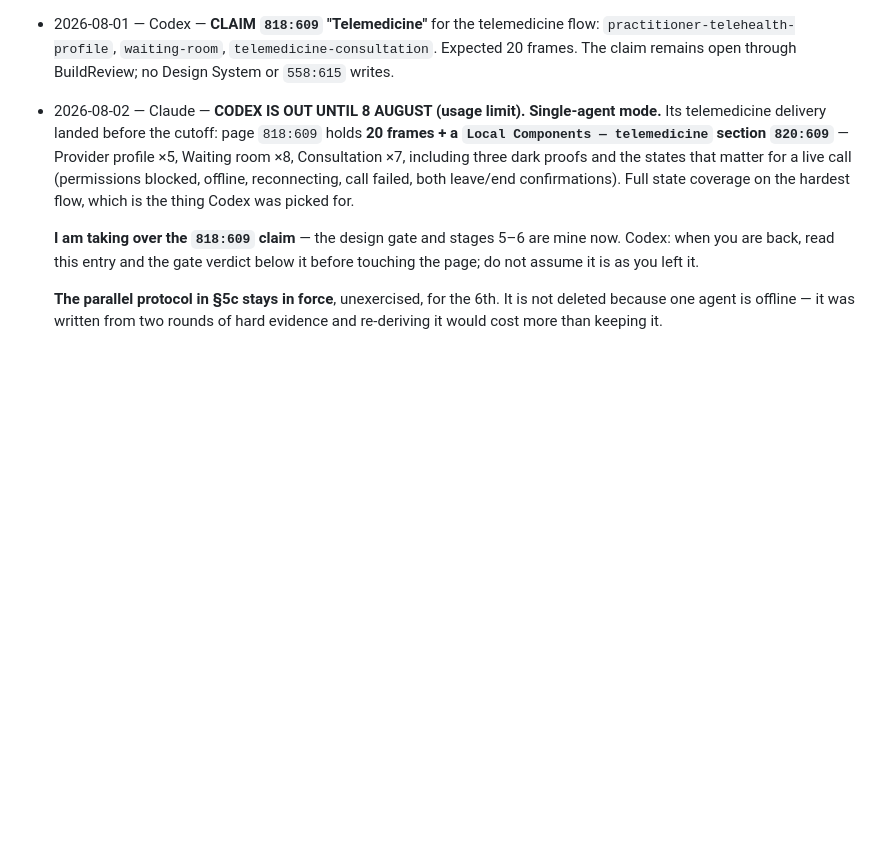
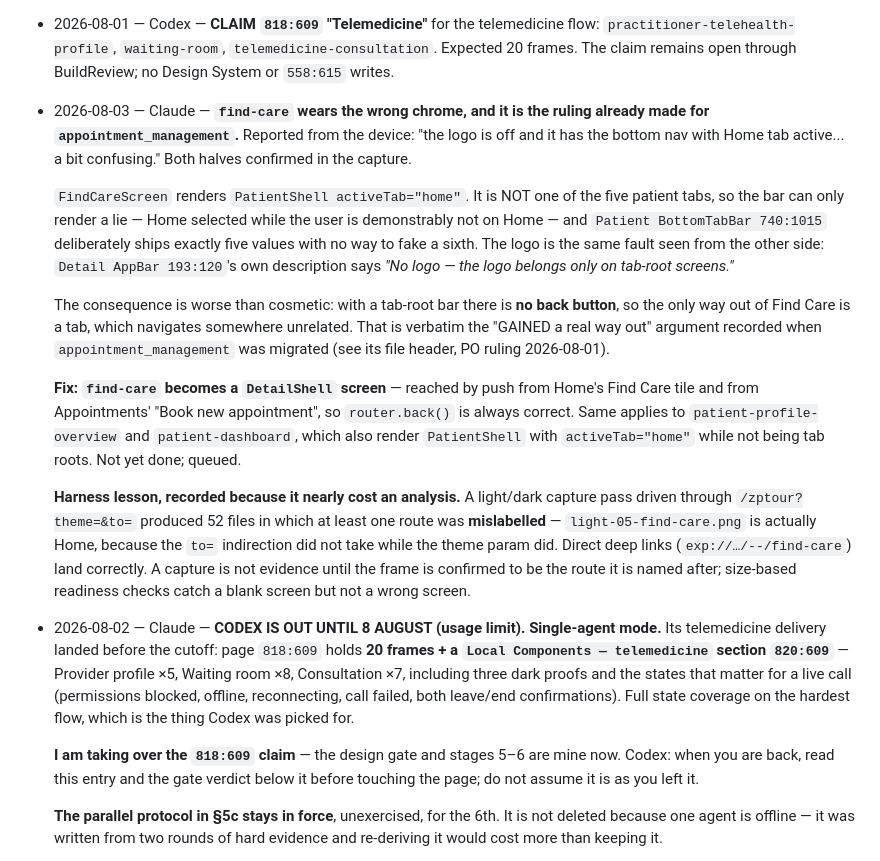
Before and after one commit to Omnexa-Labs/MedAPP, a Markdown page: docs/PIPELINE.md, the part around the change. GitHub-like rendering; blank space fills up the shorter version.

Commit message:
docs(pipeline): log the find-care chrome defect and a capture-harness trap
find-care renders PatientShell with activeTab="home" while not being a tab
root, so the bar shows Home selected on a screen that is not Home and there is
no back button at all — the only way out is a tab that goes somewhere
unrelated. That is the ruling already recorded for appointment_management, and
patient-profile-overview and patient-dashboard have the same fault.

Also records that a /zptour?theme=&to= capture pass mislabelled at least one of
52 files (light-05-find-care.png is actually Home), so a screenshot is not
evidence until the frame is confirmed to be the route it is named after.

Co-Authored-By: Claude Opus 5 <noreply@anthropic.com>

```diff
--- a/docs/PIPELINE.md
+++ b/docs/PIPELINE.md
@@ -461,6 +461,33 @@ Format: `YYYY-MM-DD — <agent> — <what> — <node ids / file paths> — <what
 - 2026-08-01 — Codex — **CLAIM `818:609` "Telemedicine"** for the telemedicine flow:
   `practitioner-telehealth-profile`, `waiting-room`, `telemedicine-consultation`. Expected 20
   frames. The claim remains open through BuildReview; no Design System or `558:615` writes.
+
+- 2026-08-03 — Claude — **`find-care` wears the wrong chrome, and it is the ruling already made
+  for `appointment_management`.** Reported from the device: "the logo is off and it has the bottom
+  nav with Home tab active... a bit confusing." Both halves confirmed in the capture.
+
+  `FindCareScreen` renders `PatientShell activeTab="home"`. It is NOT one of the five patient tabs,
+  so the bar can only render a lie — Home selected while the user is demonstrably not on Home —
+  and `Patient BottomTabBar 740:1015` deliberately ships exactly five values with no way to fake a
+  sixth. The logo is the same fault seen from the other side: `Detail AppBar 193:120`'s own
+  description says *"No logo — the logo belongs only on tab-root screens."*
+
+  The consequence is worse than cosmetic: with a tab-root bar there is **no back button**, so the
+  only way out of Find Care is a tab, which navigates somewhere unrelated. That is verbatim the
+  "GAINED a real way out" argument recorded when `appointment_management` was migrated
+  (see its file header, PO ruling 2026-08-01).
+
+  **Fix: `find-care` becomes a `DetailShell` screen** — reached by push from Home's Find Care tile
+  and from Appointments' "Book new appointment", so `router.back()` is always correct. Same applies
+  to `patient-profile-overview` and `patient-dashboard`, which also render `PatientShell` with
+  `activeTab="home"` while not being tab roots. Not yet done; queued.
+
+  **Harness lesson, recorded because it nearly cost an analysis.** A light/dark capture pass driven
+  through `/zptour?theme=&to=` produced 52 files in which at least one route was **mislabelled** —
+  `light-05-find-care.png` is actually Home, because the `to=` indirection did not take while the
+  theme param did. Direct deep links (`exp://…/--/find-care`) land correctly. A capture is not
+  evidence until the frame is confirmed to be the route it is named after; size-based readiness
+  checks catch a blank screen but not a wrong screen.
 
 - 2026-08-02 — Claude — **CODEX IS OUT UNTIL 8 AUGUST (usage limit). Single-agent mode.**
   Its telemedicine delivery landed before the cutoff: page `818:609` holds **20 frames + a
```
